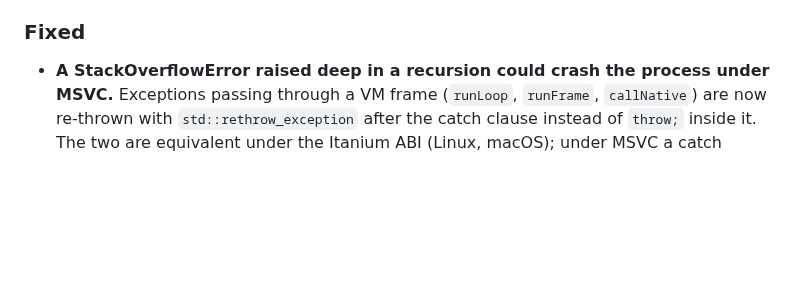
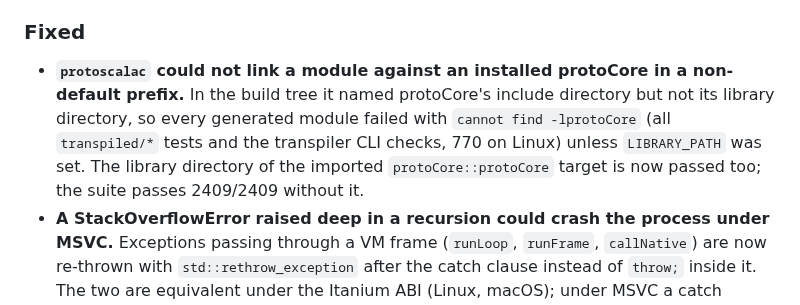
Before and after one commit to gamarino/protoScala, a Markdown page: CHANGELOG.md, the part around the change. Rendered like a GitHub page; blank space fills up the shorter version.

Commit message:
changelog: protoscalac links against an installed protoCore
Co-Authored-By: Claude Opus 5.5 <noreply@anthropic.com>

```diff
--- a/CHANGELOG.md
+++ b/CHANGELOG.md
@@ -21,6 +21,13 @@ The format is based on [Keep a Changelog](https://keepachangelog.com/en/1.1.0/).
 
 ### Fixed
 
+- **`protoscalac` could not link a module against an installed protoCore in
+  a non-default prefix.** In the build tree it named protoCore's include
+  directory but not its library directory, so every generated module failed
+  with `cannot find -lprotoCore` (all `transpiled/*` tests and the transpiler
+  CLI checks, 770 on Linux) unless `LIBRARY_PATH` was set. The library
+  directory of the imported `protoCore::protoCore` target is now passed too;
+  the suite passes 2409/2409 without it.
 - **A StackOverflowError raised deep in a recursion could crash the process
   under MSVC.** Exceptions passing through a VM frame (`runLoop`, `runFrame`,
   `callNative`) are now re-thrown with `std::rethrow_exception` after the catch
```
